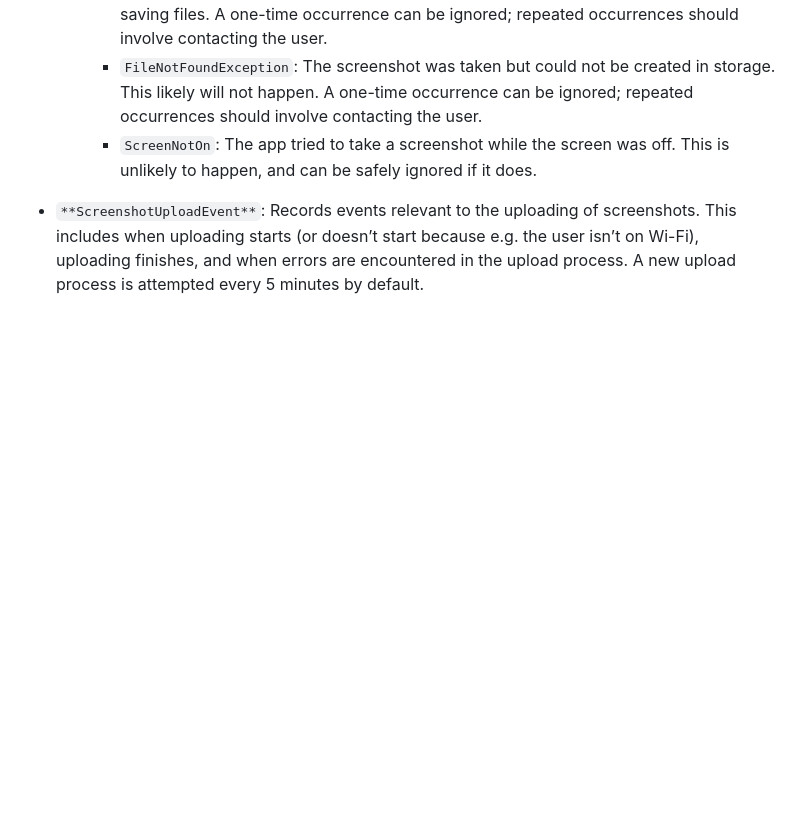
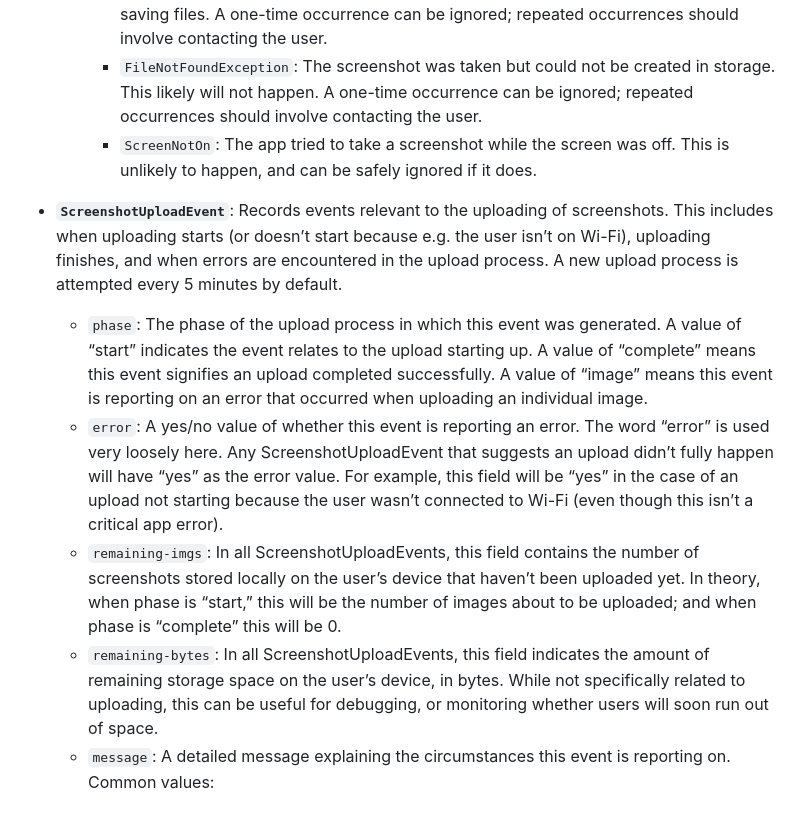
Before and after one commit to iansulin/Stanford_Screenomics, a Markdown page: Onboarding/5_Events.md, the part around one of its changes. Rendered like a GitHub page; blank space fills up the shorter version.

```diff
--- a/Onboarding/5_Events.md
+++ b/Onboarding/5_Events.md
@@ -61,4 +61,10 @@ ignored; repeated occurrences should involve contacting the user.
     * `FileNotFoundException`: The screenshot was taken but could not be created in storage. This likely will not happen. A one-time occurrence can be ignored; repeated occurrences should involve contacting the user.
     * `ScreenNotOn`: The app tried to take a screenshot while the screen was off. This is unlikely to happen, and can be safely ignored if it does.
 
-* `**ScreenshotUploadEvent**`: Records events relevant to the uploading of screenshots. This includes when uploading starts (or doesn’t start because e.g. the user isn’t on Wi-Fi), uploading finishes, and when errors are encountered in the upload process. A new upload process is attempted every 5 minutes by default.
+* **`ScreenshotUploadEvent`**: Records events relevant to the uploading of screenshots. This includes when uploading starts (or doesn’t start because e.g. the user isn’t on Wi-Fi), uploading finishes, and when errors are encountered in the upload process. A new upload process is attempted every 5 minutes by default.
+  * `phase`: The phase of the upload process in which this event was generated. A value of “start” indicates the event relates to the upload starting up. A value of “complete” means this event signifies an upload completed successfully. A value of “image” means this event is reporting on an error that occurred when uploading
+an individual image.
+  * `error`: A yes/no value of whether this event is reporting an error. The word “error” is used very loosely here. Any ScreenshotUploadEvent that suggests an upload didn’t fully happen will have “yes” as the error value. For example, this field will be “yes” in the case of an upload not starting because the user wasn’t connected to Wi-Fi (even though this isn’t a critical app error).
+  * `remaining-imgs`: In all ScreenshotUploadEvents, this field contains the number of screenshots stored locally on the user’s device that haven’t been uploaded yet. In theory, when phase is “start,” this will be the number of images about to be uploaded; and when phase is “complete” this will be 0.
+  * `remaining-bytes`: In all ScreenshotUploadEvents, this field indicates the amount of remaining storage space on the user’s device, in bytes. While not specifically related to uploading, this can be useful for debugging, or monitoring whether users will soon run out of space.
+  * `message`: A detailed message explaining the circumstances this event is reporting on. Common values:
```
Also changed, not shown: other parts of Onboarding/5_Events.md (+2 -2 lines).
